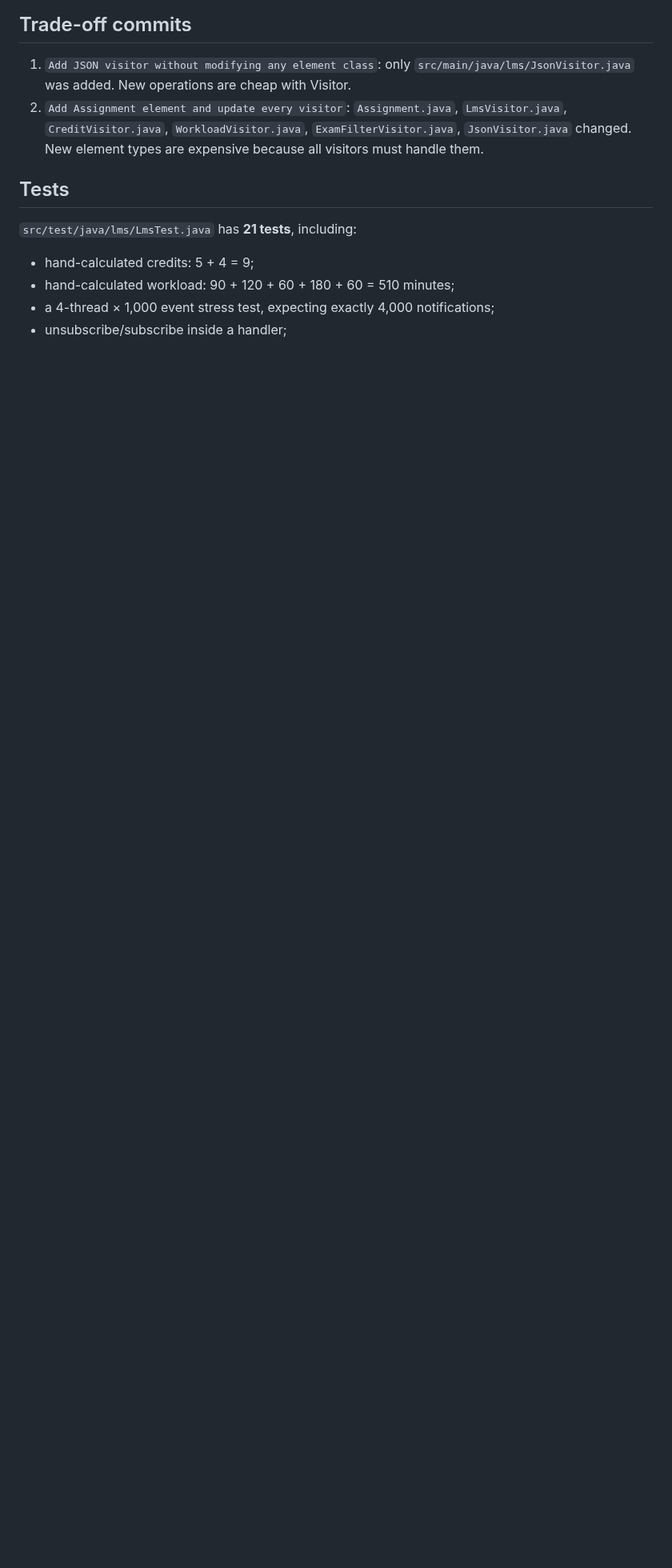
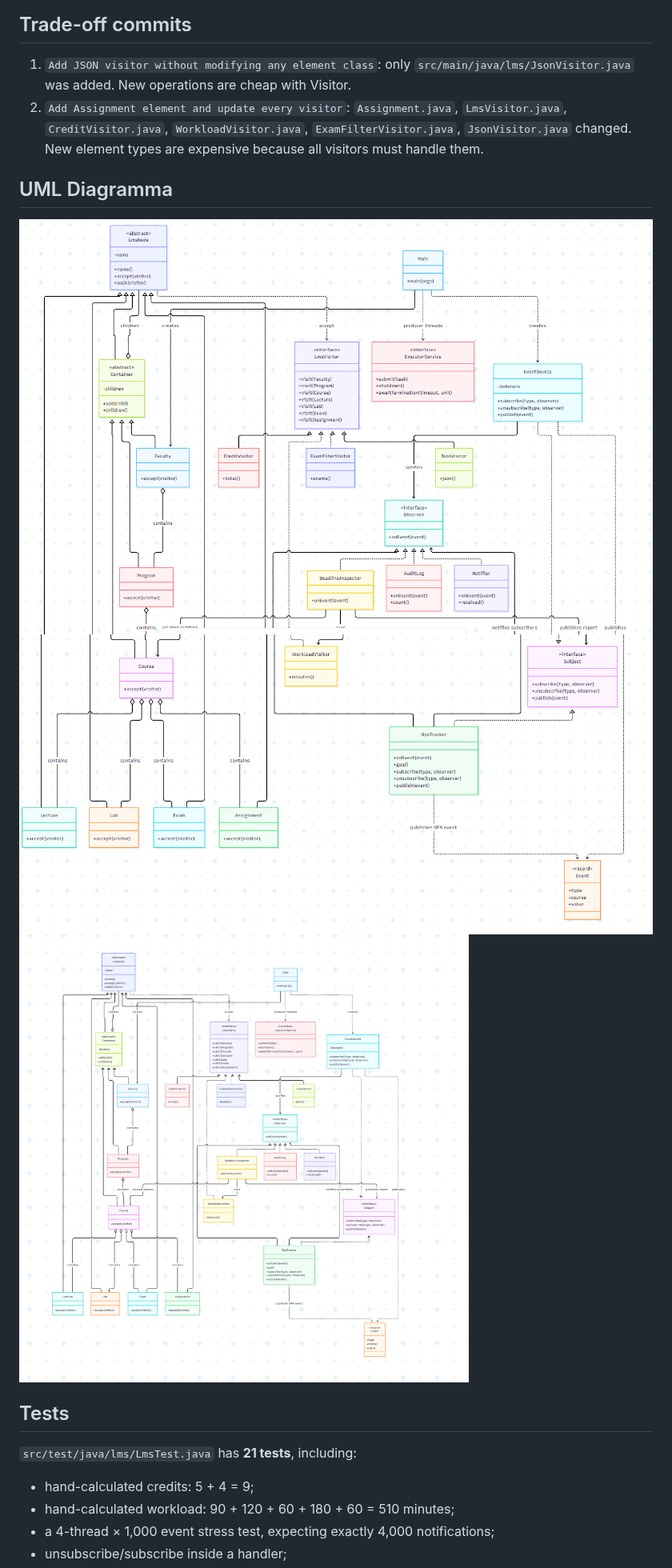
Before and after one commit to nurkhankarashev-hash/sdp6, a Markdown page: README.md, the part around the change. Shown at 80% size. Rendered like a GitHub page; pictures changed too: image-1.png (added), image-2.png (added), image.png (added); blank space fills up the shorter version.

Commit message:
UML Diagramma

```diff
--- a/README.md
+++ b/README.md
@@ -40,7 +40,10 @@ The number after `Main` selects producer thread count (minimum 3). Use `mvn test
 
 1. `Add JSON visitor without modifying any element class`: only `src/main/java/lms/JsonVisitor.java` was added. New operations are cheap with Visitor.
 2. `Add Assignment element and update every visitor`: `Assignment.java`, `LmsVisitor.java`, `CreditVisitor.java`, `WorkloadVisitor.java`, `ExamFilterVisitor.java`, `JsonVisitor.java` changed. New element types are expensive because all visitors must handle them.
-
+## UML Diagramma
+![alt text](image.png)
+![alt text](image-1.png)
+![alt text](image-2.png)
 ## Tests
 
 `src/test/java/lms/LmsTest.java` has **21 tests**, including:
```
Also changed, not shown: UML.md (deleted, +0 -52 lines).
